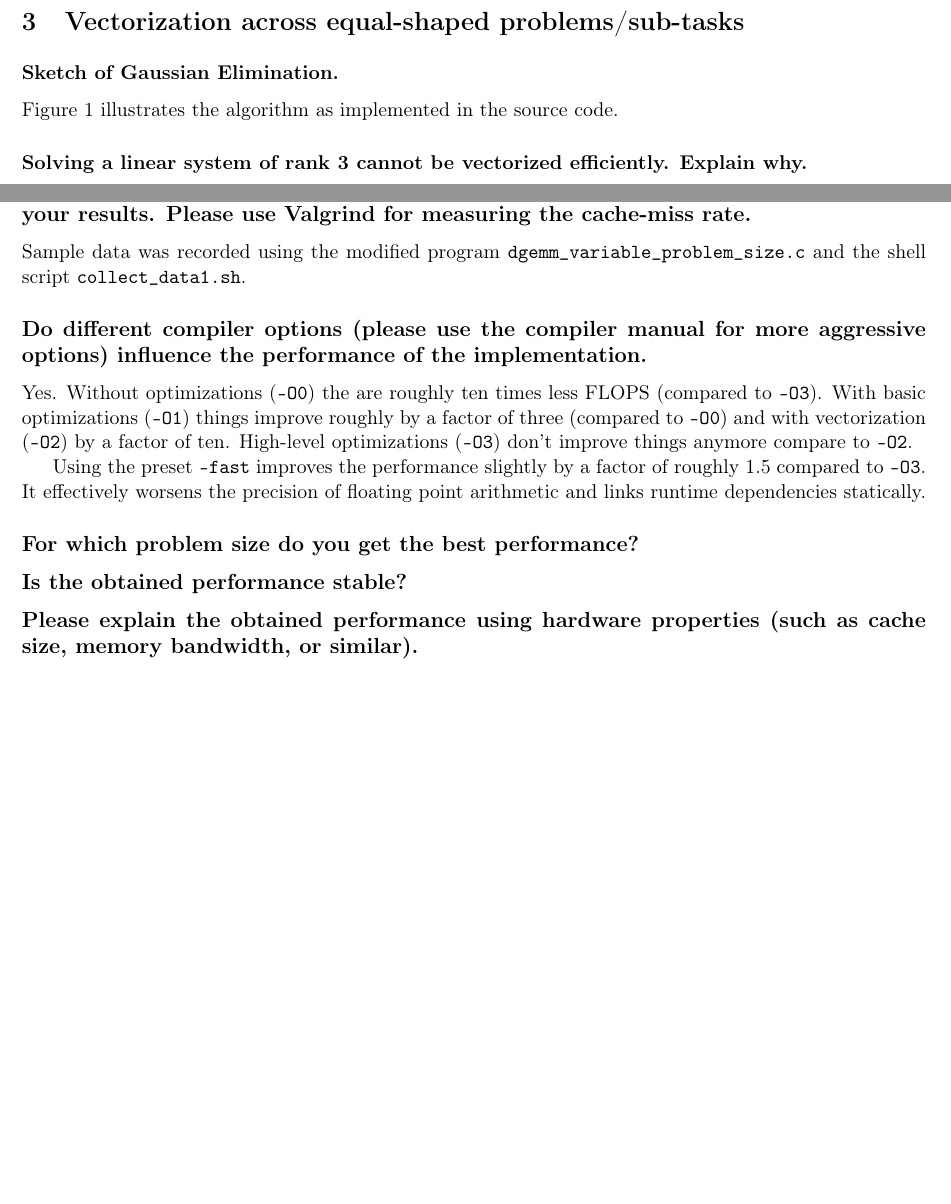
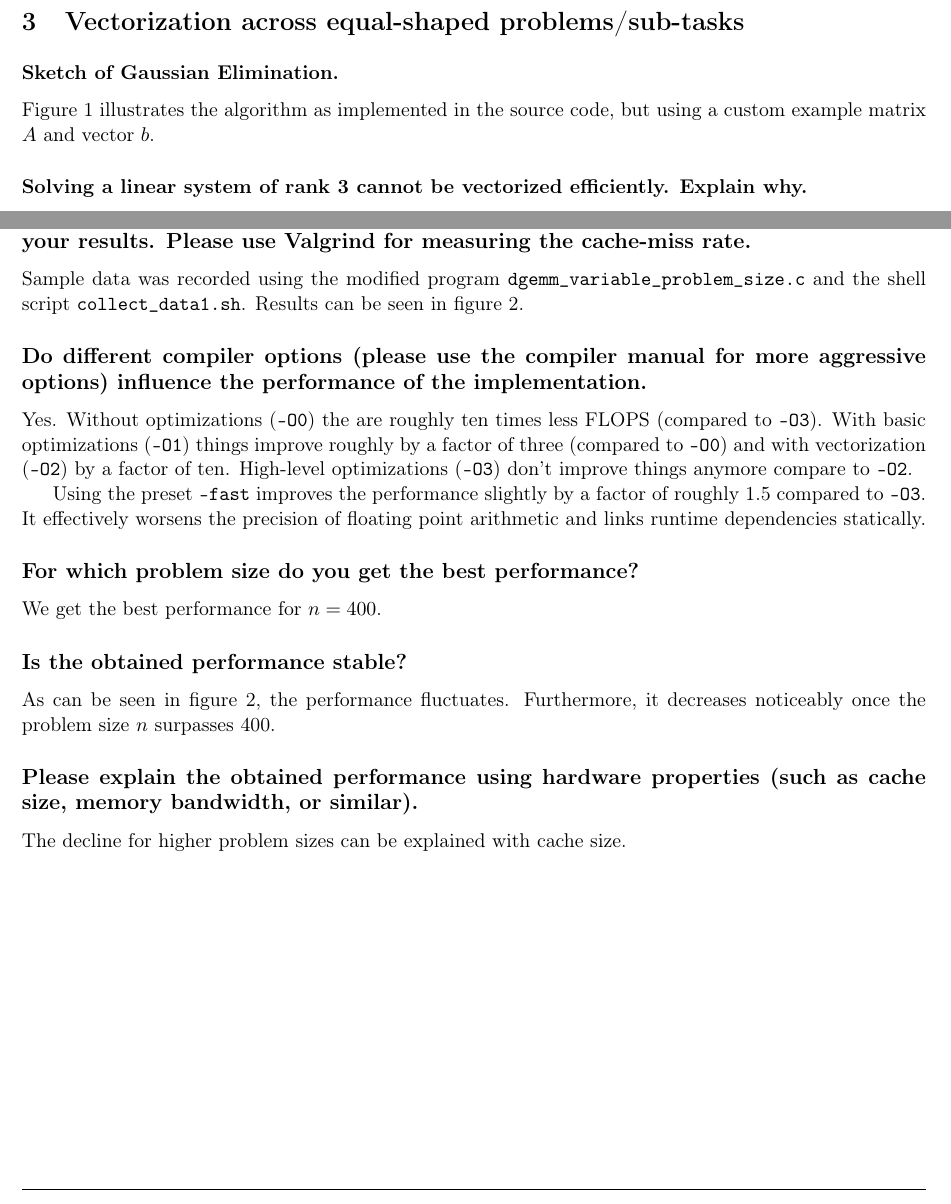
Before and after one commit to fredgillioz-tum/hpc_lab, a LaTeX problem sheet (Assignment 1/report/report.tex): two parts of pages 17 and 18 of 19 before the commit and two parts of pages 17 and 18 of 20 after it, joined at a grey line, cut so that both start at the same text, the shorter picture padded with empty space. Compiled offline with pdfLaTeX.

Commit message:
Task 4 report and graph

```diff
--- a/Assignment 1/report/report.tex
+++ b/Assignment 1/report/report.tex
@@ -58,7 +58,7 @@
 % ------------------------------------------------------------------------------
 
 \newcommand{\namea}{Frédéric Gillioz (03657002) \texttt{frederic.gillioz@tum.de}}
-\newcommand{\nameb}{Andreas Amler (????) \texttt{???}}
+\newcommand{\nameb}{Andreas Amler (03623882) \texttt{andreas.amler@tum.de}}
 
 \begin{document}
 
@@ -867,7 +867,7 @@ The code was improved in following ways:
 
 \section{Vectorization across equal-shaped problems/sub-tasks}
 \subsubsection*{Sketch of Gaussian Elimination.}
-Figure \ref{graph} illustrates the algorithm as implemented in the source code.
+Figure \ref{graph} illustrates the algorithm as implemented in the source code, but using a custom example matrix $A$ and vector $b$.
 
 \begin{figure}[h]
   \begin{center}
@@ -893,4 +893,4 @@ The only thing that could be done in order to support auto-vectorization is to a
 
 \subsection*{Measure MFLOPS rates and cache-miss-rates for different problems sizes and plot your results. Please use Valgrind for measuring the cache-miss rate.}
 
-Sample data was recorded using the modified program \texttt{dgemm\_variable\_problem\_size.c} and the shell script \texttt{collect\_data1.sh}.
+Sample data was recorded using the modified program \texttt{dgemm\_variable\_problem\_size.c} and the shell script \texttt{collect\_data1.sh}. Results can be seen in figure \ref{unblocked}.
@@ -897,3 +902,6 @@ Sample data was recorded using the modified program \texttt{dgemm\_variable\_pro
+    \label{unblocked}
+  \end{center}
+\end{figure}
 
 \subsection*{Do different compiler options (please use the compiler manual for more aggressive options) influence the performance of the implementation.}
 
@@ -903,8 +911,14 @@ Using the preset \texttt{-fast} improves the performance slightly by a factor of
 
 \subsection*{For which problem size do you get the best performance?}
 
+We get the best performance for $n = 400$.
+
 \subsection*{Is the obtained performance stable?}
+
+As can be seen in figure \ref{unblocked}, the performance fluctuates. Furthermore, it decreases noticeably once the problem size $n$ surpasses 400.
 
 \subsection*{Please explain the obtained performance using hardware properties (such as cache size, memory bandwidth, or similar).}
 
+The decline for higher problem sizes can be explained with cache size. %TODO: more detail
+
 \end{document}
```
Also changed, not shown: Assignment 1/report/graph_unblocked.pdf (added), Assignment 1/report/report.tex (5 more changed lines).
